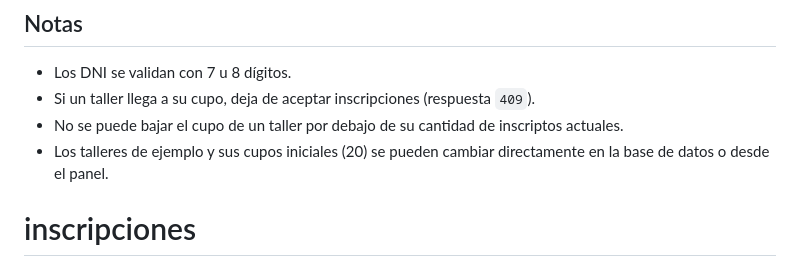
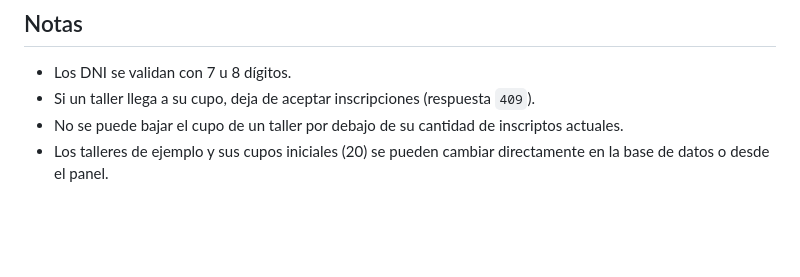
Before and after one commit to MarioRad/dramatiza, a Markdown page: README.md, the part around one of its changes. Drawn GitHub-style; blank space fills up the shorter version.

```diff
--- a/README.md
+++ b/README.md
@@ -129,4 +129,3 @@ Los campos `tallerManana` y `tallerTarde` son opcionales (puede elegirse uno sol
 - Si un taller llega a su cupo, deja de aceptar inscripciones (respuesta `409`).
 - No se puede bajar el cupo de un taller por debajo de su cantidad de inscriptos actuales.
 - Los talleres de ejemplo y sus cupos iniciales (20) se pueden cambiar directamente en la base de datos o desde el panel.
-# inscripciones
```
Also changed, not shown: other parts of README.md (+1 -1 lines).
